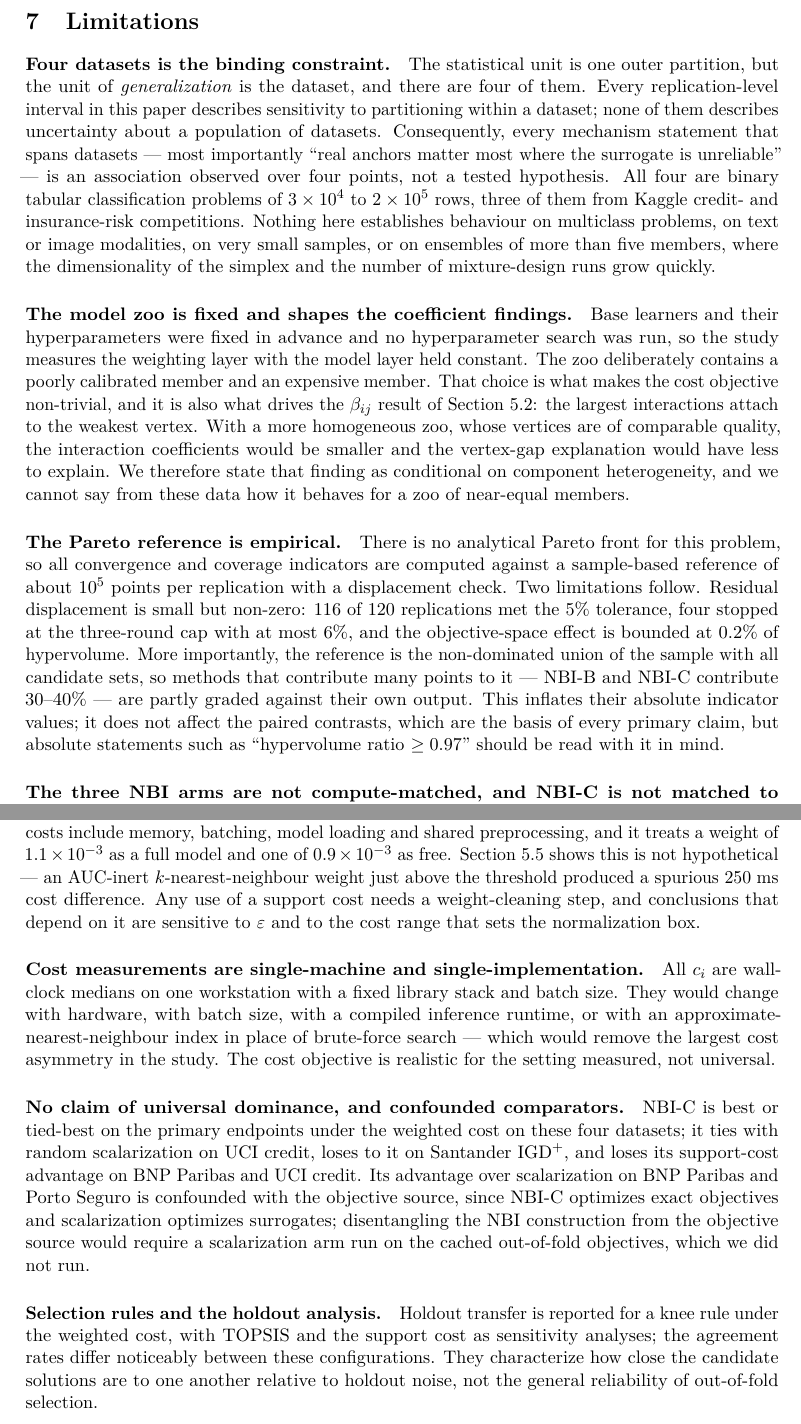
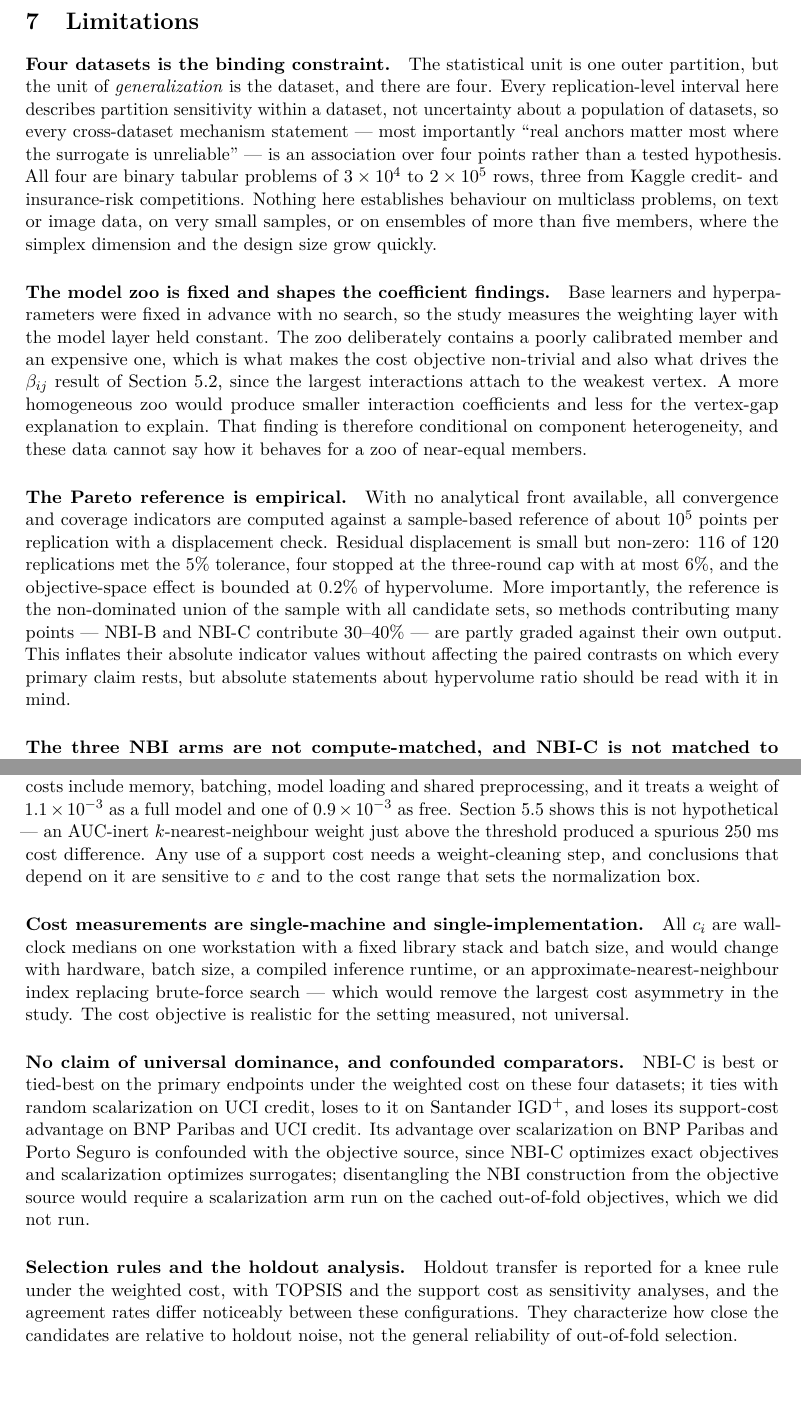
Before and after one commit to caioribeiro99/doe_nbi_hpo_project, a LaTeX paper (papers/surrogate_nbi_ensemble/main.tex, which reads papers/surrogate_nbi_ensemble/sections/07_limitations.tex): two parts of pages 27 and 28 of 37, joined at a grey line, cut so that both start at the same text. Compiled offline with pdfLaTeX.

Commit message:
docs(paper): compression pass on limitations; concrete next actions in README

```diff
--- a/papers/surrogate_nbi_ensemble/sections/07_limitations.tex
+++ b/papers/surrogate_nbi_ensemble/sections/07_limitations.tex
@@ -2,33 +2,30 @@
 \label{sec:limitations}
 
 \paragraph{Four datasets is the binding constraint.} The statistical unit is one outer partition, but the unit of
-\emph{generalization} is the dataset, and there are four of them. Every replication-level interval in this paper
-describes sensitivity to partitioning within a dataset; none of them describes uncertainty about a population of
-datasets. Consequently, every mechanism statement that spans datasets --- most importantly ``real anchors matter most
-where the surrogate is unreliable'' --- is an association observed over four points, not a tested hypothesis. All four
-are binary tabular classification problems of $3\times10^{4}$ to $2\times10^{5}$ rows, three of them from Kaggle
-credit- and insurance-risk competitions. Nothing here establishes behaviour on multiclass problems, on text or image
-modalities, on very small samples, or on ensembles of more than five members, where the dimensionality of the simplex
-and the number of mixture-design runs grow quickly.
+\emph{generalization} is the dataset, and there are four. Every replication-level interval here describes partition
+sensitivity within a dataset, not uncertainty about a population of datasets, so every cross-dataset mechanism
+statement --- most importantly ``real anchors matter most where the surrogate is unreliable'' --- is an association
+over four points rather than a tested hypothesis. All four are binary tabular problems of $3\times10^{4}$ to
+$2\times10^{5}$ rows, three from Kaggle credit- and insurance-risk competitions. Nothing here establishes behaviour on
+multiclass problems, on text or image data, on very small samples, or on ensembles of more than five members, where
+the simplex dimension and the design size grow quickly.
 
-\paragraph{The model zoo is fixed and shapes the coefficient findings.} Base learners and their hyperparameters were
-fixed in advance and no hyperparameter search was run, so the study measures the weighting layer with the model layer
-held constant. The zoo deliberately contains a poorly calibrated member and an expensive member. That choice is what
-makes the cost objective non-trivial, and it is also what drives the $\beta_{ij}$ result of
-\cref{sec:results:coefficients}: the largest interactions attach to the weakest vertex. With a more homogeneous zoo,
-whose vertices are of comparable quality, the interaction coefficients would be smaller and the vertex-gap explanation
-would have less to explain. We therefore state that finding as conditional on component heterogeneity, and we cannot
-say from these data how it behaves for a zoo of near-equal members.
+\paragraph{The model zoo is fixed and shapes the coefficient findings.} Base learners and hyperparameters were fixed
+in advance with no search, so the study measures the weighting layer with the model layer held constant. The zoo
+deliberately contains a poorly calibrated member and an expensive one, which is what makes the cost objective
+non-trivial and also what drives the $\beta_{ij}$ result of \cref{sec:results:coefficients}, since the largest
+interactions attach to the weakest vertex. A more homogeneous zoo would produce smaller interaction coefficients and
+less for the vertex-gap explanation to explain. That finding is therefore conditional on component heterogeneity, and
+these data cannot say how it behaves for a zoo of near-equal members.
 
-\paragraph{The Pareto reference is empirical.} There is no analytical Pareto front for this problem, so all
-convergence and coverage indicators are computed against a sample-based reference of about $10^{5}$ points per
-replication with a displacement check. Two limitations follow. Residual displacement is small but non-zero: 116 of 120
-replications met the 5\% tolerance, four stopped at the three-round cap with at most 6\%, and the objective-space
-effect is bounded at 0.2\% of hypervolume. More importantly, the reference is the non-dominated union of the sample
-with all candidate sets, so methods that contribute many points to it --- NBI-B and NBI-C contribute 30--40\% --- are
-partly graded against their own output. This inflates their absolute indicator values; it does not affect the paired
-contrasts, which are the basis of every primary claim, but absolute statements such as ``hypervolume ratio
-$\ge 0.97$'' should be read with it in mind.
+\paragraph{The Pareto reference is empirical.} With no analytical front available, all convergence and coverage
+indicators are computed against a sample-based reference of about $10^{5}$ points per replication with a displacement
+check. Residual displacement is small but non-zero: 116 of 120 replications met the 5\% tolerance, four stopped at the
+three-round cap with at most 6\%, and the objective-space effect is bounded at 0.2\% of hypervolume. More importantly,
+the reference is the non-dominated union of the sample with all candidate sets, so methods contributing many points
+--- NBI-B and NBI-C contribute 30--40\% --- are partly graded against their own output. This inflates their absolute
+indicator values without affecting the paired contrasts on which every primary claim rests, but absolute statements
+about hypervolume ratio should be read with it in mind.
 
 \paragraph{The three NBI arms are not compute-matched, and NBI-C is not matched to anything.} NBI-A and NBI-B consume
 no real objective evaluations; NBI-C consumes about $4.2\times10^{5}$ per replication and 3 to 77 times the wall-clock
@@ -56,10 +53,9 @@ $250$~ms cost difference. Any use of a support cost needs a weight-cleaning step
 are sensitive to $\varepsilon$ and to the cost range that sets the normalization box.
 
 \paragraph{Cost measurements are single-machine and single-implementation.} All $c_i$ are wall-clock medians on one
-workstation with a fixed library stack and batch size. They would change with hardware, with batch size, with a
-compiled inference runtime, or with an approximate-nearest-neighbour index in place of brute-force search --- which
-would remove the largest cost asymmetry in the study. The cost objective is realistic for the setting measured, not
-universal.
+workstation with a fixed library stack and batch size, and would change with hardware, batch size, a compiled
+inference runtime, or an approximate-nearest-neighbour index replacing brute-force search --- which would remove the
+largest cost asymmetry in the study. The cost objective is realistic for the setting measured, not universal.
 
 \paragraph{No claim of universal dominance, and confounded comparators.} NBI-C is best or tied-best on the primary
 endpoints under the weighted cost on these four datasets; it ties with random scalarization on UCI credit, loses to it
@@ -69,9 +65,9 @@ objectives and scalarization optimizes surrogates; disentangling the NBI constru
 require a scalarization arm run on the cached out-of-fold objectives, which we did not run.
 
 \paragraph{Selection rules and the holdout analysis.} Holdout transfer is reported for a knee rule under the weighted
-cost, with TOPSIS and the support cost as sensitivity analyses; the agreement rates differ noticeably between these
-configurations. They characterize how close the candidate solutions are to one another relative to holdout noise, not
-the general reliability of out-of-fold selection.
+cost, with TOPSIS and the support cost as sensitivity analyses, and the agreement rates differ noticeably between
+these configurations. They characterize how close the candidates are relative to holdout noise, not the general
+reliability of out-of-fold selection.
 
 \paragraph{No evolutionary multiobjective baseline.} The comparators are the ones needed to decompose the pipeline
 (surrogate versus real objectives, surrogate versus real anchors, scalarization on the same surfaces, random search as
```
Also changed, not shown: papers/surrogate_nbi_ensemble/README.md.
